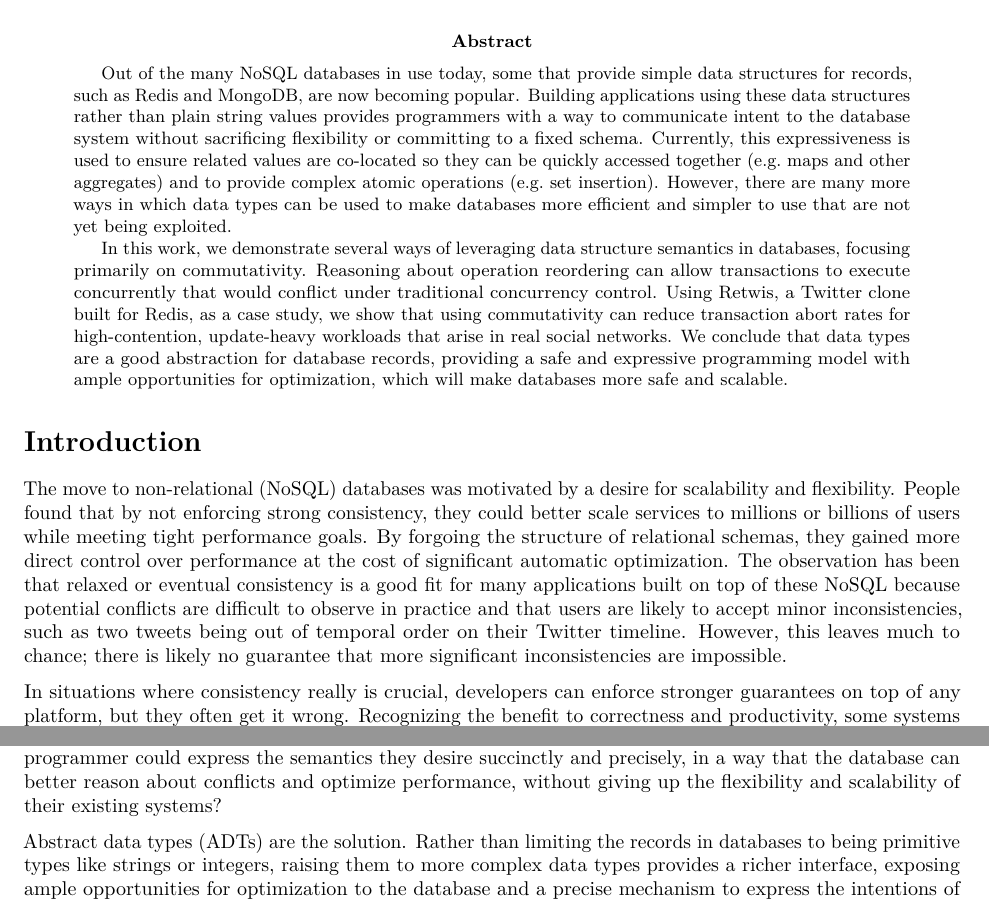
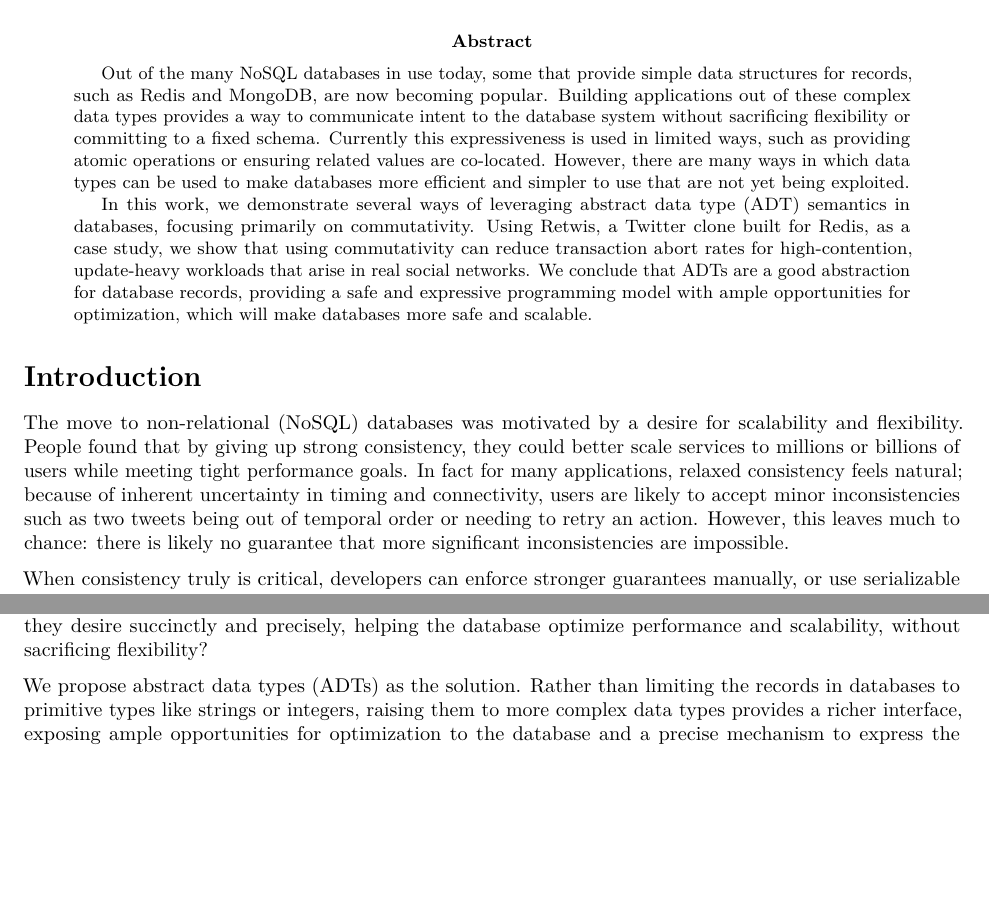
Before and after one commit to bholt/claret-papoc, an R Markdown document (rmd/paper.Rmd): two parts of page 1 of 5, joined at a grey line, cut so that both start at the same text, the shorter picture padded with empty space. Rendered offline with R 4.5, knitr and Pandoc, then LaTeX, with nearby package versions; some code elsewhere in the file could not run offline; common packages that the code uses without loading them are loaded.

Commit message:
tighten up some wording

````diff
--- a/rmd/paper.Rmd
+++ b/rmd/paper.Rmd
@@ -26,9 +26,9 @@ output:
     fig_caption: yes
 
 abstract: |
-    Out of the many NoSQL databases in use today, some that provide simple data structures for records, such as Redis and MongoDB, are now becoming popular. Building applications using these data structures rather than plain string values provides programmers with a way to communicate intent to the database system without sacrificing flexibility or committing to a fixed schema. Currently, this expressiveness is used to ensure related values are co-located so they can be quickly accessed together (e.g. maps and other aggregates) and to provide complex atomic operations (e.g. set insertion). However, there are many more ways in which data types can be used to make databases more efficient and simpler to use that are not yet being exploited.
+    Out of the many NoSQL databases in use today, some that provide simple data structures for records, such as Redis and MongoDB, are now becoming popular. Building applications out of these complex data types provides a way to communicate intent to the database system without sacrificing flexibility or committing to a fixed schema. Currently this expressiveness is used in limited ways, such as providing atomic operations or ensuring related values are co-located. However, there are many ways in which data types can be used to make databases more efficient and simpler to use that are not yet being exploited.
 
-    In this work, we demonstrate several ways of leveraging data structure semantics in databases, focusing primarily on commutativity. Reasoning about operation reordering can allow transactions to execute concurrently that would conflict under traditional concurrency control. Using Retwis, a Twitter clone built for Redis, as a case study, we show that using commutativity can reduce transaction abort rates for high-contention, update-heavy workloads that arise in real social networks. We conclude that data types are a good abstraction for database records, providing a safe and expressive programming model with ample opportunities for optimization, which will make databases more safe and scalable.
+    In this work, we demonstrate several ways of leveraging abstract data type (ADT) semantics in databases, focusing primarily on commutativity. Using Retwis, a Twitter clone built for Redis, as a case study, we show that using commutativity can reduce transaction abort rates for high-contention, update-heavy workloads that arise in real social networks. We conclude that ADTs are a good abstraction for database records, providing a safe and expressive programming model with ample opportunities for optimization, which will make databases more safe and scalable.
 ---
 ```{r setup, include=FALSE}
 opts_chunk$set(dev='pdf', echo=F, message=F, warning=F, error=F, fig.width=3.2, fig.height=3)
@@ -36,8 +36,10 @@ opts_chunk$set(dev='pdf', echo=F, message=F, warning=F, error=F, fig.width=3.2,
 
 # Introduction
 
-The move to non-relational (NoSQL) databases was motivated by a desire for scalability and flexibility. People found that by not enforcing strong consistency, they could better scale services to millions or billions of users while meeting tight performance goals. By forgoing the structure of relational schemas, they gained more direct control over performance at the cost of significant automatic optimization.
-The observation has been that relaxed or eventual consistency is a good fit for many applications built on top of these NoSQL because potential conflicts are difficult to observe in practice and that users are likely to accept minor inconsistencies, such as two tweets being out of temporal order on their Twitter timeline. However, this leaves much to chance; there is likely no guarantee that more significant inconsistencies are impossible.
+The move to non-relational (NoSQL) databases was motivated by a desire for scalability and flexibility. People found that by giving up strong consistency, they could better scale services to millions or billions of users while meeting tight performance goals.
+In fact for many applications, relaxed consistency feels natural; because of inherent uncertainty in timing and connectivity, users are likely to accept minor inconsistencies such as two tweets being out of temporal order or needing to retry an action.
+However, this leaves much to chance: there is likely no guarantee that more significant inconsistencies are impossible.
 
-In situations where consistency really is crucial, developers can enforce stronger guarantees on top of any platform, but they often get it wrong. Recognizing the benefit to correctness and productivity, some systems have reintroduced serializable transactions, such as Google's Spanner \cite{Spanner}. However, this leaves programmers with two extreme choices with significant performance impact. If certain parts of an application can tolerate imprecision, then why not capture those properties in the database programming model? What if the programmer could express the semantics they desire succinctly and precisely, in a way that the database can better reason about conflicts and optimize performance, without giving up the flexibility and scalability of their existing systems?
+When consistency truly is critical, developers can enforce stronger guarantees manually, or use serializable transactions in systems like Google's Spanner [@Spanner], but this leaves them with two extreme choices with a significant performance gap.
+If certain parts of an application can tolerate imprecision, why not capture those properties in the programming model? Is there a way programmers can express the semantics they desire succinctly and precisely, helping the database optimize performance and scalability, without sacrificing flexibility?
 
````
Also changed, not shown: rmd/paper.Rmd (6 more changed lines).
